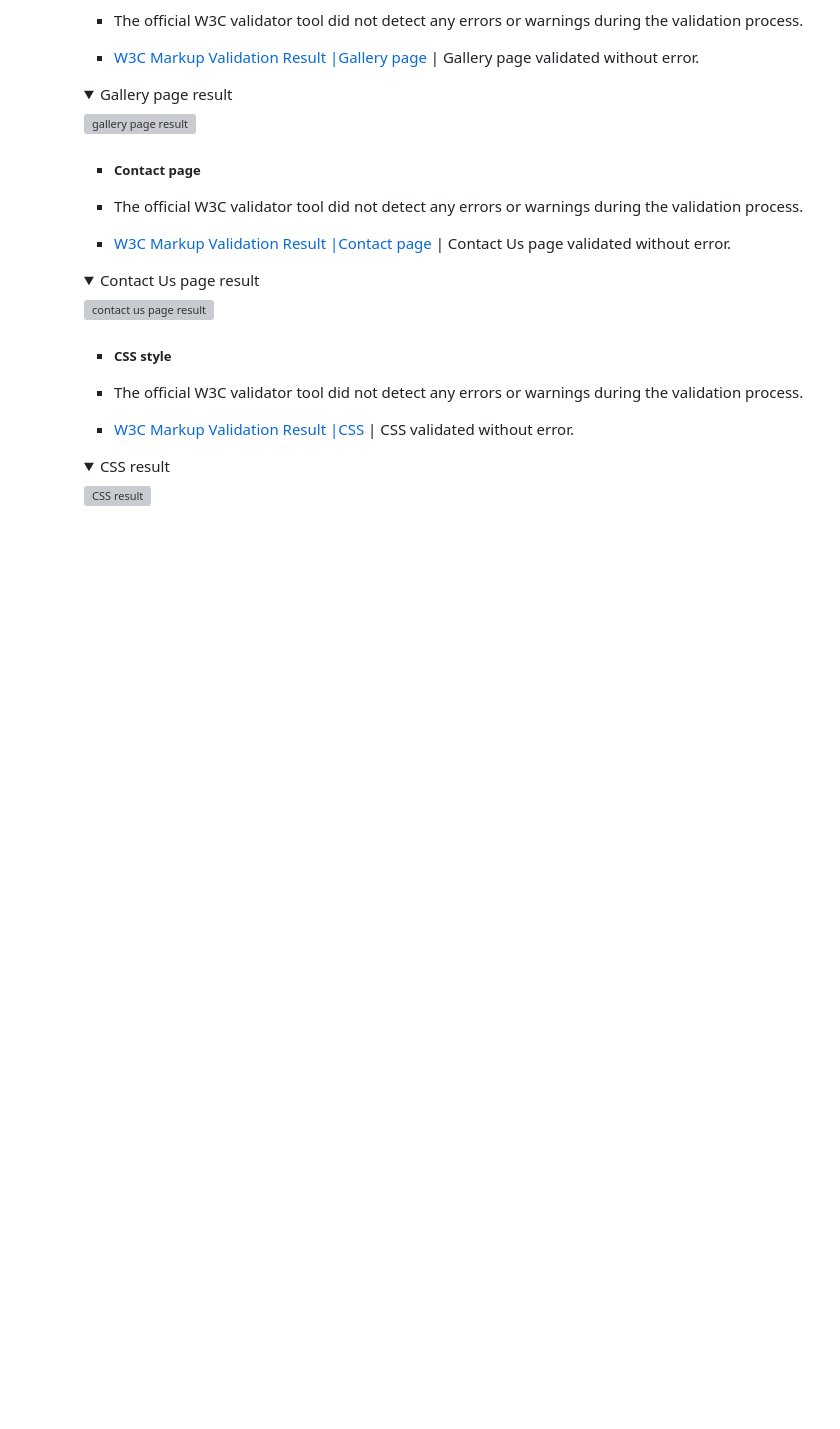
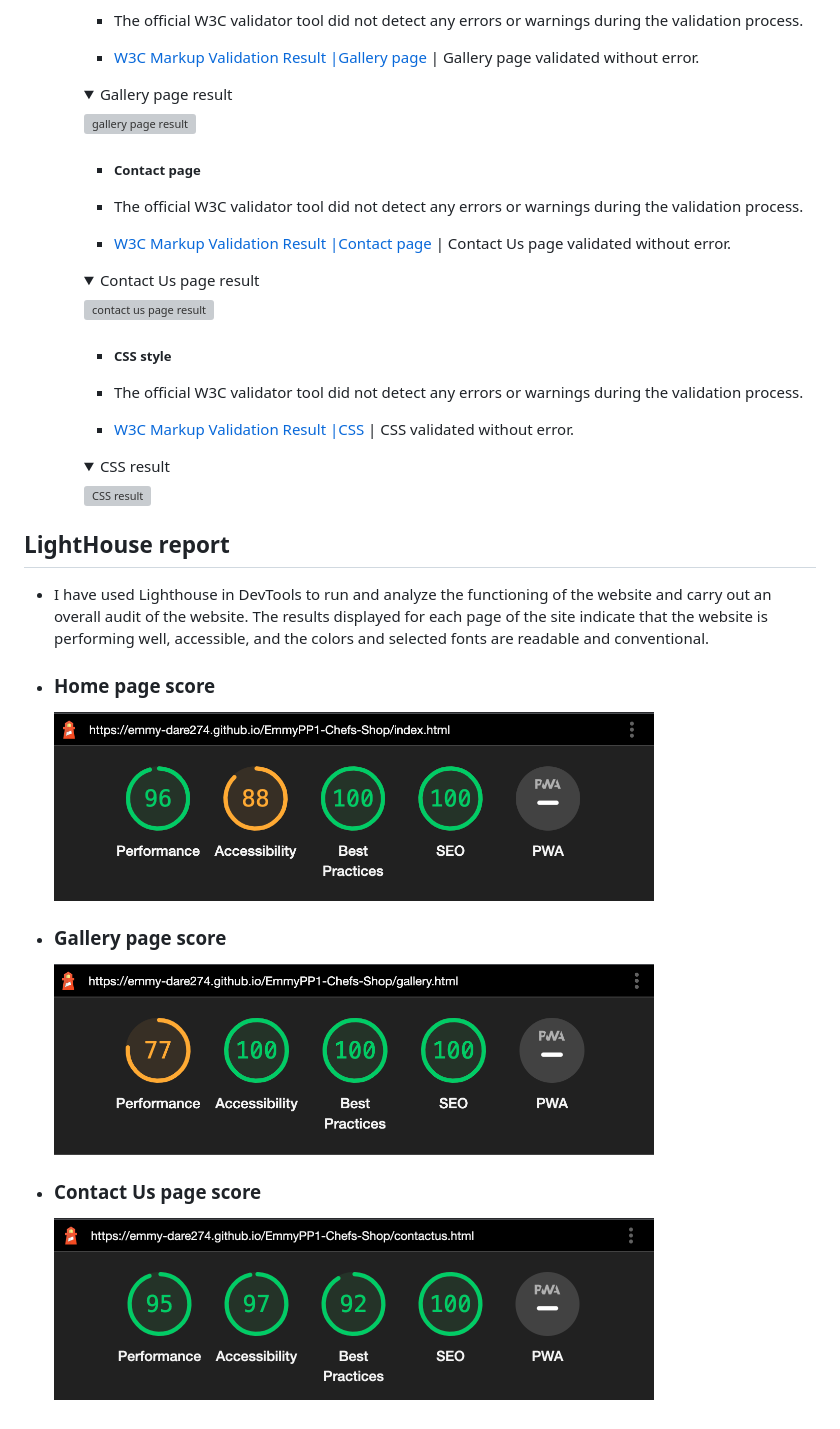
Before and after one commit to Emmy-Dare274/EmmyPP1-Chefs-Shop, a Markdown page: README.md, the part around the change. GitHub-like rendering; folded sections open; blank space fills up the shorter version; grey boxes are pictures that could not be loaded.

Commit message:
Lighthouse report added to readme

```diff
--- a/README.md
+++ b/README.md
@@ -313,3 +313,22 @@ By carefully considering the needs of our users, I crafted a website that boasts
          <img src="assets/image/css-validate.png" width="600" alt="CSS result">
 
         </details>
+
+## LightHouse report
+
+  - I have used Lighthouse in DevTools to run and analyze the functioning of the website and carry out an overall audit of the website. The results displayed for each page of the site indicate that the website is performing well, accessible, and the colors and selected fonts are readable and conventional.
+
+  - ### Home page score
+
+    <img src="assets/image/home-lighthouse.png" width="600" alt="lighthouse home image score">
+
+
+
+  - ### Gallery page score
+
+    <img src="assets/image/gallery-lighthouse.png" width="600" alt="lighthouse gallery image score">
+
+
+  - ### Contact Us page score
+
+    <img src="assets/image/contactus-lighthouse.png" width="600" alt="lighthouse contactus image score">
```
